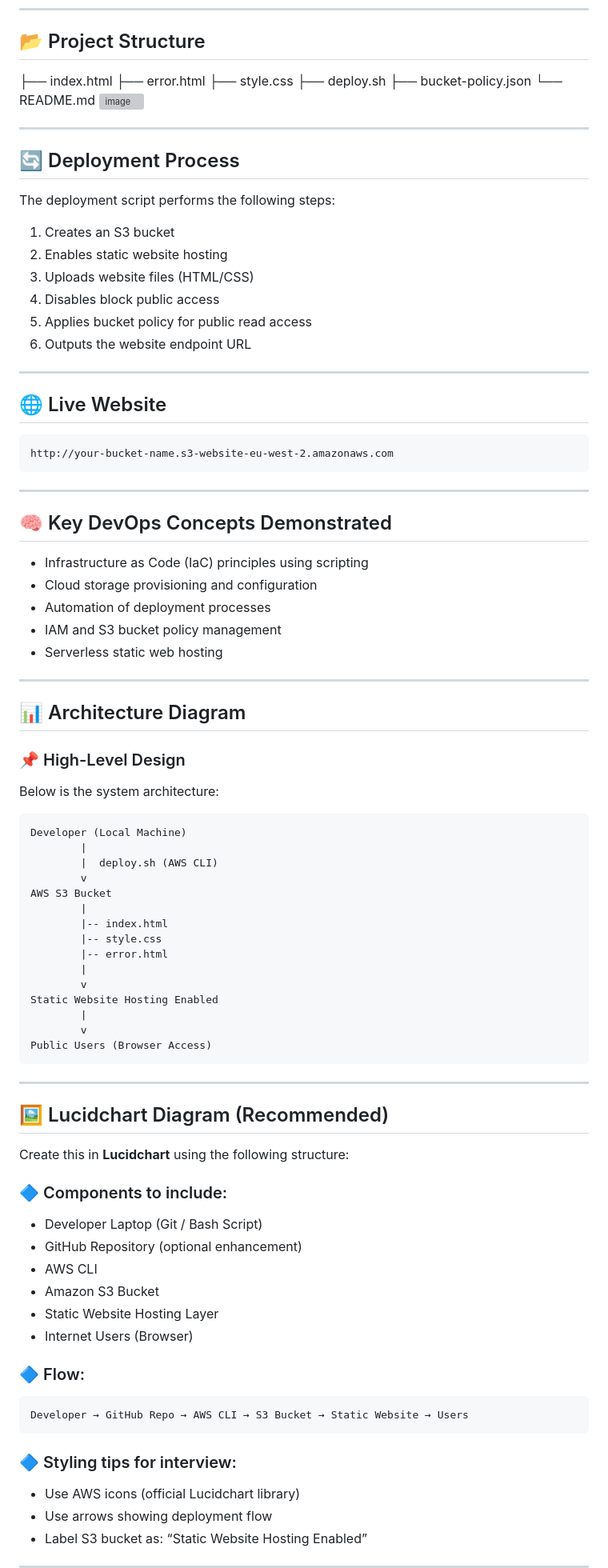
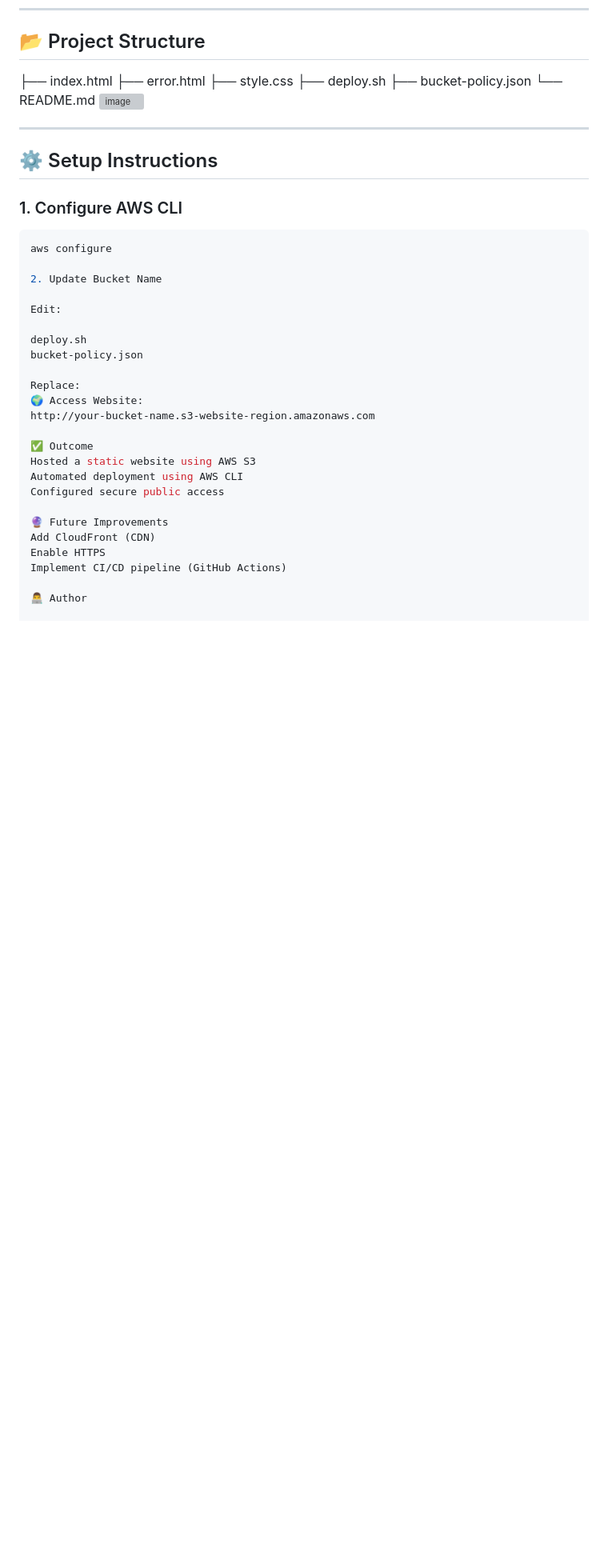
Before and after one commit to Safia-Addow/s3-static-website, a Markdown page: README.md, the part around one of its changes. Shown at 80% size. Rendered like a GitHub page; blank space fills up the shorter version; grey boxes are pictures that could not be loaded.

````diff
--- a/README.md
+++ b/README.md
@@ -96,87 +96,32 @@ The architecture follows a simple serverless static hosting model:
 
 ---
 
-## 🔄 Deployment Process
+## ⚙️ Setup Instructions
 
-The deployment script performs the following steps:
+### 1. Configure AWS CLI
+```bash
+aws configure
 
-1. Creates an S3 bucket
-2. Enables static website hosting
-3. Uploads website files (HTML/CSS)
-4. Disables block public access
-5. Applies bucket policy for public read access
-6. Outputs the website endpoint URL
+2. Update Bucket Name
 
----
+Edit:
 
-## 🌐 Live Website
+deploy.sh
+bucket-policy.json
 
-```
-http://your-bucket-name.s3-website-eu-west-2.amazonaws.com
-```
+Replace:
+🌍 Access Website:
+http://your-bucket-name.s3-website-region.amazonaws.com
 
----
+✅ Outcome
+Hosted a static website using AWS S3
+Automated deployment using AWS CLI
+Configured secure public access
 
-## 🧠 Key DevOps Concepts Demonstrated
+🔮 Future Improvements
+Add CloudFront (CDN)
+Enable HTTPS
+Implement CI/CD pipeline (GitHub Actions)
 
-- Infrastructure as Code (IaC) principles using scripting
-- Cloud storage provisioning and configuration
-- Automation of deployment processes
-- IAM and S3 bucket policy management
-- Serverless static web hosting
+👨‍💻 Author
 
----
-
-## 📊 Architecture Diagram
-
-### 📌 High-Level Design
-
-Below is the system architecture:
-
-```
-Developer (Local Machine)
-        |
-        |  deploy.sh (AWS CLI)
-        v
-AWS S3 Bucket
-        |
-        |-- index.html
-        |-- style.css
-        |-- error.html
-        |
-        v
-Static Website Hosting Enabled
-        |
-        v
-Public Users (Browser Access)
-```
-
----
-
-## 🖼️ Lucidchart Diagram (Recommended)
-
-Create this in **Lucidchart** using the following structure:
-
-### 🔷 Components to include:
-
-- Developer Laptop (Git / Bash Script)
-- GitHub Repository (optional enhancement)
-- AWS CLI
-- Amazon S3 Bucket
-- Static Website Hosting Layer
-- Internet Users (Browser)
-
-### 🔷 Flow:
-
-```
-Developer → GitHub Repo → AWS CLI → S3 Bucket → Static Website → Users
-```
-
-### 🔷 Styling tips for interview:
-- Use AWS icons (official Lucidchart library)
-- Use arrows showing deployment flow
-- Label S3 bucket as:
-  “Static Website Hosting Enabled”
-
----
-
````
Also changed, not shown: other parts of README.md (+1 -14 lines).
